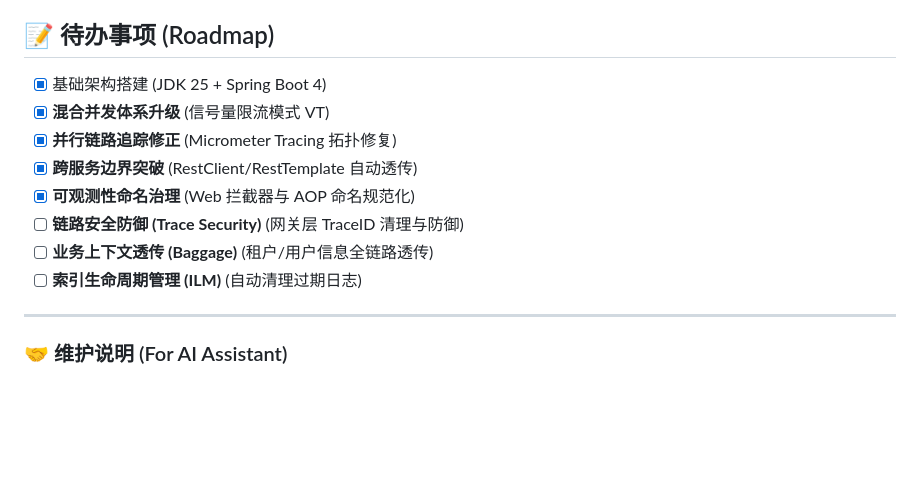
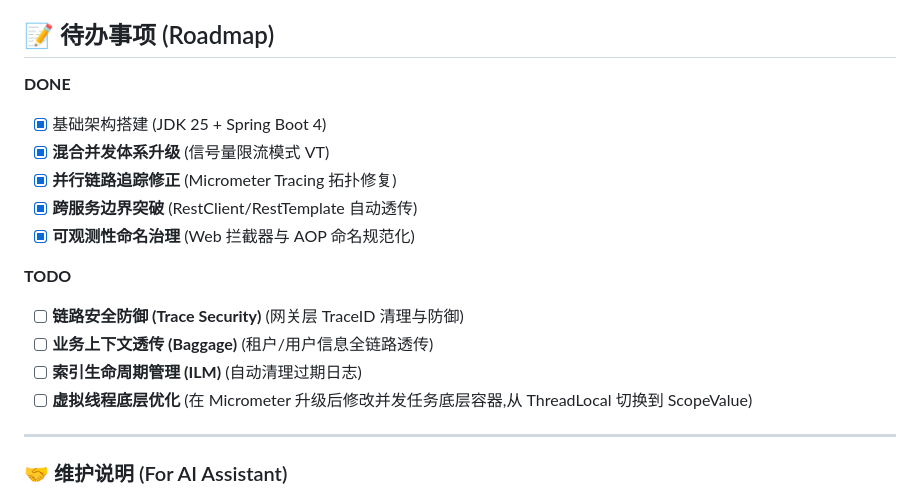
Before and after one commit to ThrivingSoftwood/spring-boot-01, a Markdown page: README.md, the part around the change. Drawn GitHub-style; blank space fills up the shorter version.

Commit message:
[修改单号] TS-2026.01.31-00000001 [修改人员] 柳燊(ThrivingSoftwood) [修改功能] 完善文档
[已修改点]
    1. 完善文档

[待修改点]

```diff
--- a/README.md
+++ b/README.md
@@ -77,14 +77,20 @@ spring-boot-01
 
 ## 📝 待办事项 (Roadmap)
 
+**DONE**
+
 - [x] 基础架构搭建 (JDK 25 + Spring Boot 4)
 - [x] **混合并发体系升级** (信号量限流模式 VT)
 - [x] **并行链路追踪修正** (Micrometer Tracing 拓扑修复)
 - [x] **跨服务边界突破** (RestClient/RestTemplate 自动透传)
 - [x] **可观测性命名治理** (Web 拦截器与 AOP 命名规范化)
+
+**TODO**
+
 - [ ] **链路安全防御 (Trace Security)** (网关层 TraceID 清理与防御)
 - [ ] **业务上下文透传 (Baggage)** (租户/用户信息全链路透传)
 - [ ] **索引生命周期管理 (ILM)** (自动清理过期日志)
+- [ ] **虚拟线程底层优化** (在 Micrometer 升级后修改并发任务底层容器,从 ThreadLocal 切换到 ScopeValue)
 
 ---
 
```
Also changed, not shown: 1 other file.
